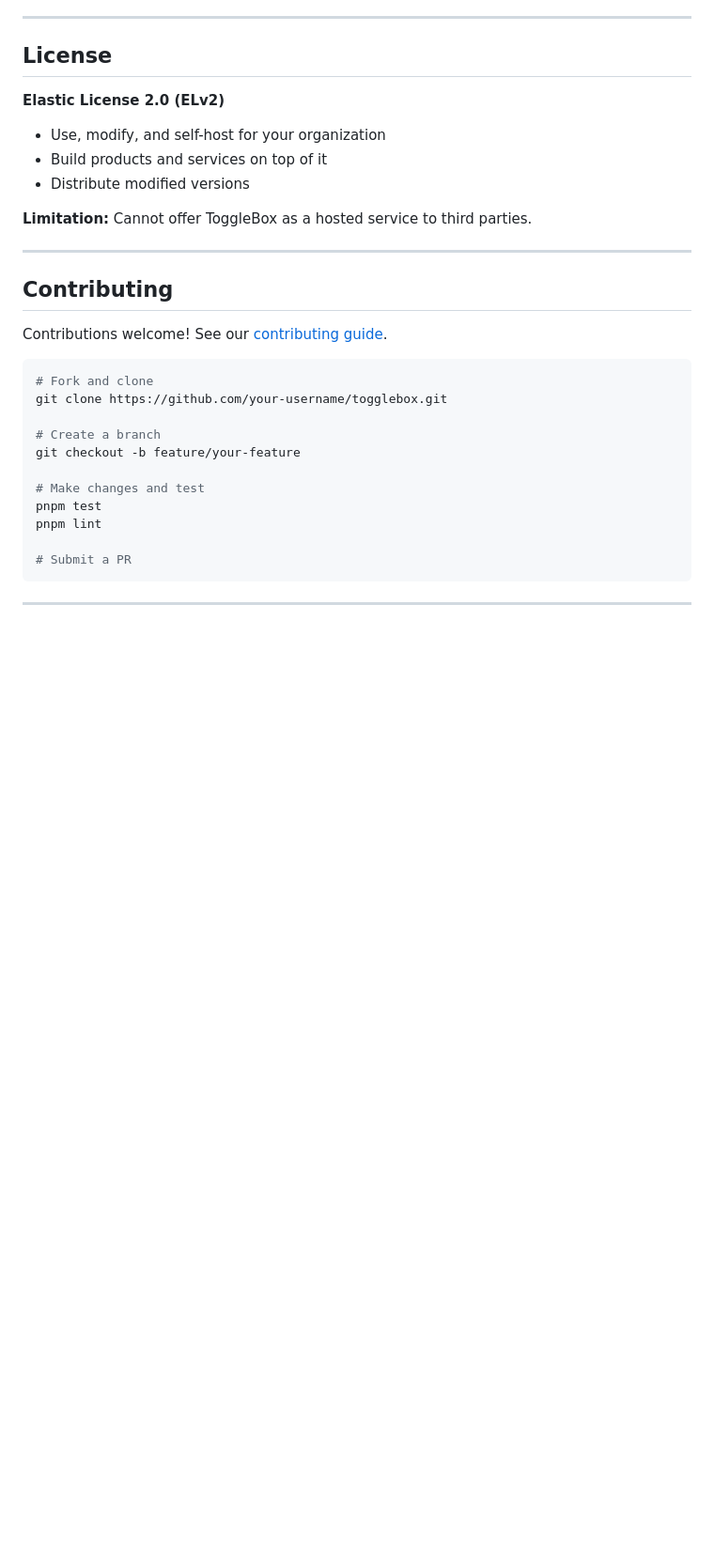
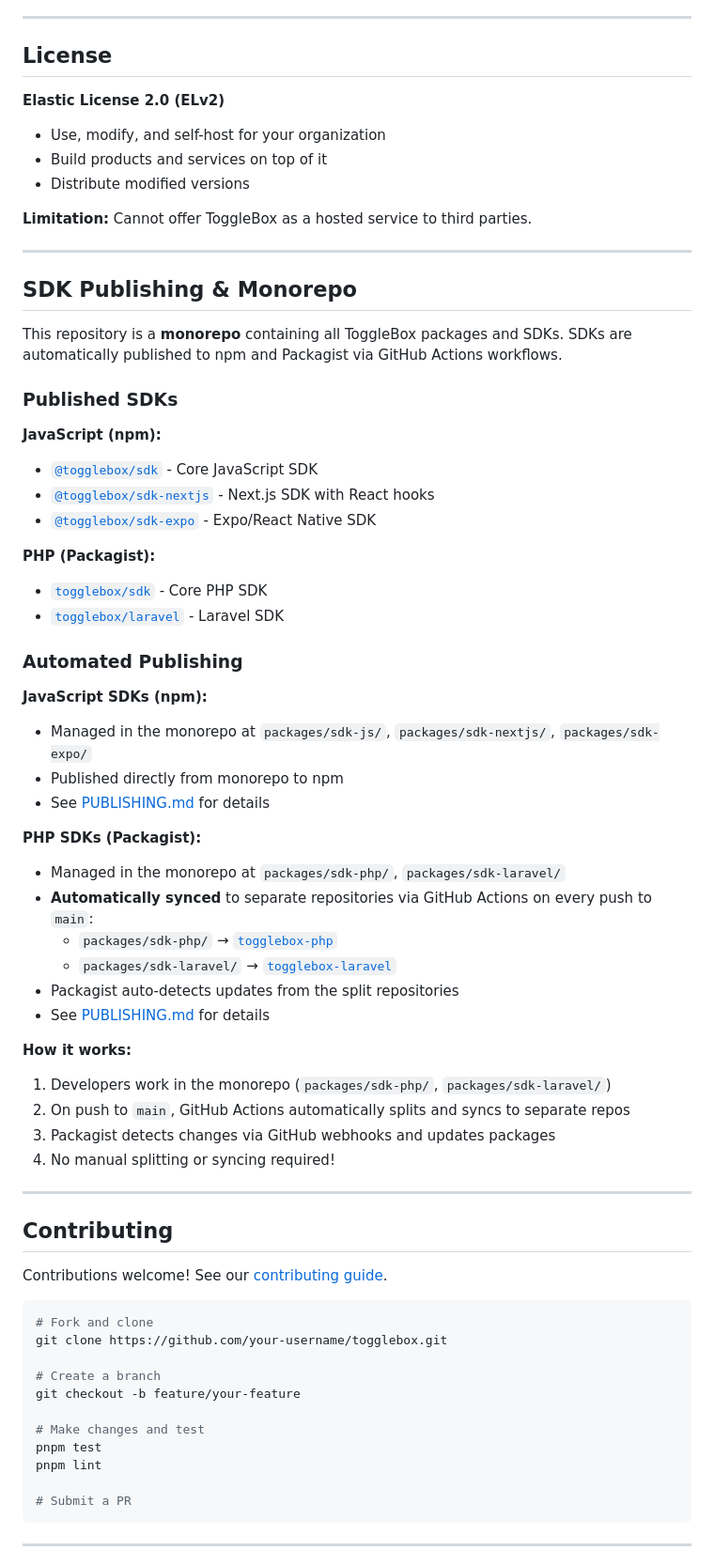
Before and after one commit to ulpi-io/togglebox, a Markdown page: README.md, the part around the change. Shown at 94% size. GitHub-like rendering; blank space fills up the shorter version.

Commit message:
docs: document automated PHP SDK sync pipeline
- Add SDK Publishing & Monorepo section to README
- Explain automated sync from monorepo to split repos
- Document that PHP SDKs auto-publish via GitHub Actions
- No manual splitting required for developers

```diff
--- a/README.md
+++ b/README.md
@@ -370,6 +370,44 @@ Don't want to manage infrastructure? [ToggleBox Cloud](https://togglebox.dev) gi
 
 ---
 
+## SDK Publishing & Monorepo
+
+This repository is a **monorepo** containing all ToggleBox packages and SDKs. SDKs are automatically published to npm and Packagist via GitHub Actions workflows.
+
+### Published SDKs
+
+**JavaScript (npm):**
+- [`@togglebox/sdk`](https://www.npmjs.com/package/@togglebox/sdk) - Core JavaScript SDK
+- [`@togglebox/sdk-nextjs`](https://www.npmjs.com/package/@togglebox/sdk-nextjs) - Next.js SDK with React hooks
+- [`@togglebox/sdk-expo`](https://www.npmjs.com/package/@togglebox/sdk-expo) - Expo/React Native SDK
+
+**PHP (Packagist):**
+- [`togglebox/sdk`](https://packagist.org/packages/togglebox/sdk) - Core PHP SDK
+- [`togglebox/laravel`](https://packagist.org/packages/togglebox/laravel) - Laravel SDK
+
+### Automated Publishing
+
+**JavaScript SDKs (npm):**
+- Managed in the monorepo at `packages/sdk-js/`, `packages/sdk-nextjs/`, `packages/sdk-expo/`
+- Published directly from monorepo to npm
+- See [PUBLISHING.md](./PUBLISHING.md) for details
+
+**PHP SDKs (Packagist):**
+- Managed in the monorepo at `packages/sdk-php/`, `packages/sdk-laravel/`
+- **Automatically synced** to separate repositories via GitHub Actions on every push to `main`:
+  - `packages/sdk-php/` → [`togglebox-php`](https://github.com/ulpi-io/togglebox-php)
+  - `packages/sdk-laravel/` → [`togglebox-laravel`](https://github.com/ulpi-io/togglebox-laravel)
+- Packagist auto-detects updates from the split repositories
+- See [PUBLISHING.md](./PUBLISHING.md) for details
+
+**How it works:**
+1. Developers work in the monorepo (`packages/sdk-php/`, `packages/sdk-laravel/`)
+2. On push to `main`, GitHub Actions automatically splits and syncs to separate repos
+3. Packagist detects changes via GitHub webhooks and updates packages
+4. No manual splitting or syncing required!
+
+---
+
 ## Contributing
 
 Contributions welcome! See our [contributing guide](./CONTRIBUTING.md).
```
Also changed, not shown: PUBLISHING.md (+16 -0 lines).
